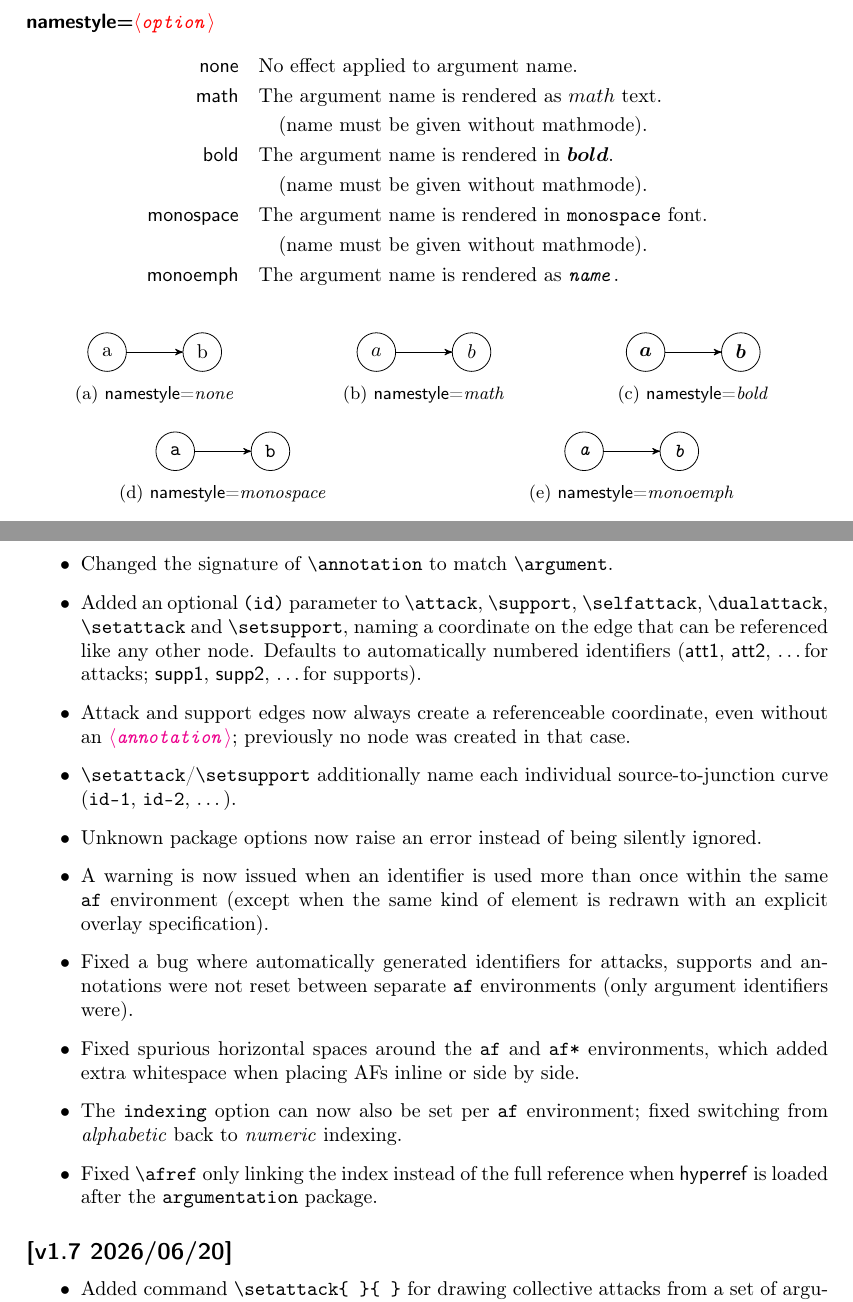
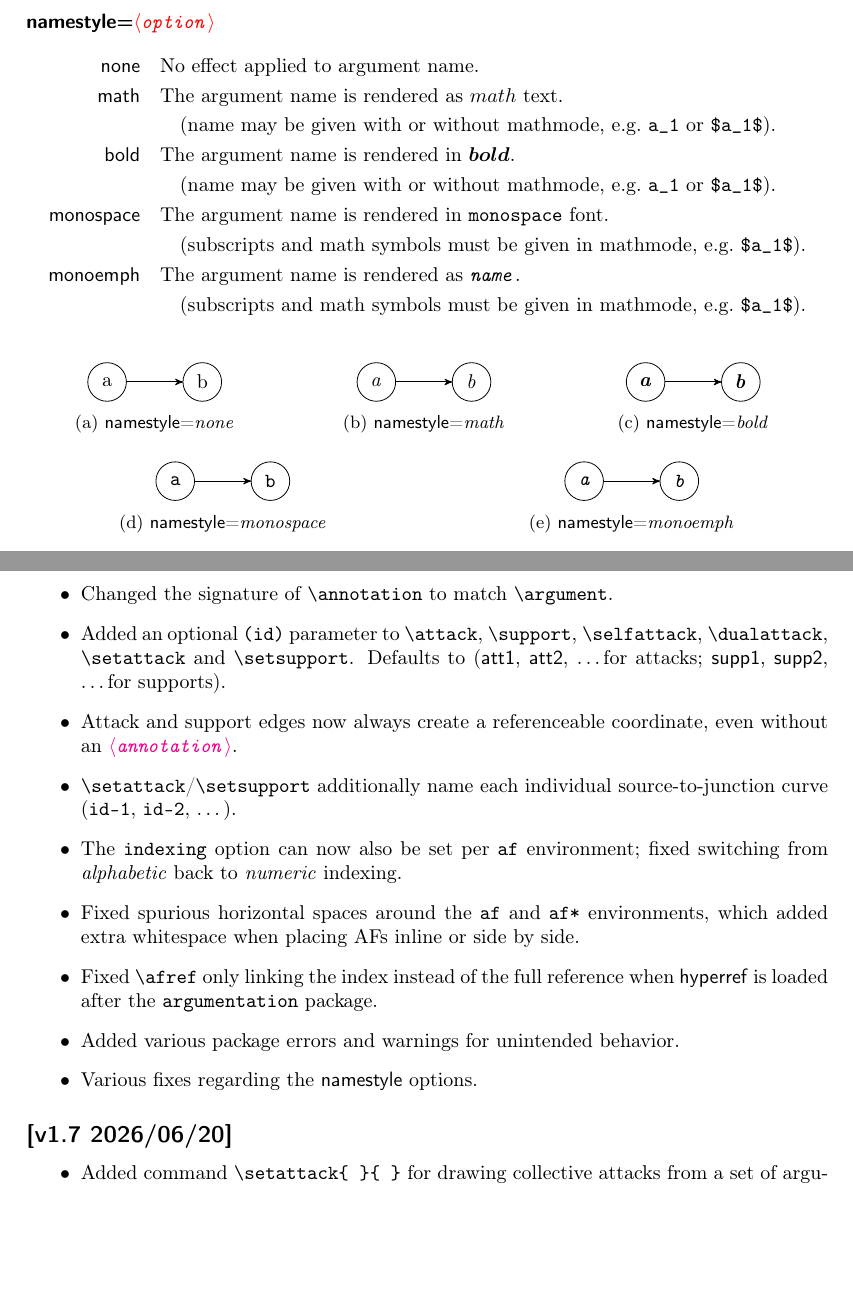
Before and after one commit to aig-hagen/tikz_argumentation, a LaTeX document (argumentation-doc.tex, which reads argumentation.sty): two parts of pages 14 and 16 of 18, joined at a grey line, cut so that both start at the same text, the shorter picture padded with empty space. Compiled offline with pdfLaTeX.

Commit message:
enhance argument name handling in styles; allow names in math mode and add error messages for invalid names

```diff
--- a/argumentation-doc.tex
+++ b/argumentation-doc.tex
@@ -967,12 +967,13 @@ For the exact definitions of these parameters, refer to Section~\ref{sec:paramet
 \begin{align*}
     \mathsf{none} &\quad \text{No effect applied to argument name.}\\
     \mathsf{math} &\quad \text{The argument name is rendered as $math$ text.}\\
-    &\quad\quad \text{(name must be given without mathmode).}\\
+    &\quad\quad \text{(name may be given with or without mathmode, e.g.\ \texttt{a\_1} or \texttt{\$a\_1\$}).}\\
     \mathsf{bold} &\quad \text{The argument name is rendered in $\boldsymbol{bold}$.}\\
-    &\quad\quad \text{(name must be given without mathmode).}\\
+    &\quad\quad \text{(name may be given with or without mathmode, e.g.\ \texttt{a\_1} or \texttt{\$a\_1\$}).}\\
     \mathsf{monospace} &\quad \text{The argument name is rendered in \texttt{monospace} font.}\\
-    &\quad\quad \text{(name must be given without mathmode).}\\
-    \mathsf{monoemph} &\quad \text{The argument name is rendered as {\ttfamily\emph{name}}.}
+    &\quad\quad \text{(subscripts and math symbols must be given in mathmode, e.g.\ \texttt{\$a\_1\$}).}\\
+    \mathsf{monoemph} &\quad \text{The argument name is rendered as {\ttfamily\emph{name}}.}\\
+    &\quad\quad \text{(subscripts and math symbols must be given in mathmode, e.g.\ \texttt{\$a\_1\$}).}
 \end{align*}
 
 \begin{figure}[!ht]
@@ -1099,15 +1100,14 @@ You may use or redefine them at your own discretion.
 \subsection*{[v1.8 2026/07/08]}
 \begin{itemize}
     \item Changed the signature of \verb|\annotation| to match \verb|\argument|.
-    \item Added an optional \texttt{(id)} parameter to \verb|\attack|, \verb|\support|, \verb|\selfattack|, \verb|\dualattack|, \verb|\setattack| and \verb|\setsupport|, naming a coordinate on the edge that can be referenced like any other node. Defaults to automatically numbered identifiers (\textsf{att1}, \textsf{att2}, \dots for attacks; \textsf{supp1}, \textsf{supp2}, \dots for supports).
-    \item Attack and support edges now always create a referenceable coordinate, even without an \popt{annotation}; previously no node was created in that case.
+    \item Added an optional \texttt{(id)} parameter to \verb|\attack|, \verb|\support|, \verb|\selfattack|, \verb|\dualattack|, \verb|\setattack| and \verb|\setsupport|. Defaults to (\textsf{att1}, \textsf{att2}, \dots for attacks; \textsf{supp1}, \textsf{supp2}, \dots for supports).
+    \item Attack and support edges now always create a referenceable coordinate, even without an \popt{annotation}.
     \item \verb|\setattack|/\verb|\setsupport| additionally name each individual source-to-junction curve (\texttt{id-1}, \texttt{id-2}, \dots).
-    \item Unknown package options now raise an error instead of being silently ignored.
-    \item A warning is now issued when an identifier is used more than once within the same \texttt{af} environment (except when the same kind of element is redrawn with an explicit overlay specification).
-    \item Fixed a bug where automatically generated identifiers for attacks, supports and annotations were not reset between separate \texttt{af} environments (only argument identifiers were).
+    \item The \texttt{indexing} option can now also be set per \texttt{af} environment; fixed switching from \textit{alphabetic} back to \textit{numeric} indexing.
     \item Fixed spurious horizontal spaces around the \texttt{af} and \texttt{af*} environments, which added extra whitespace when placing AFs inline or side by side.
-    \item The \texttt{indexing} option can now also be set per \texttt{af} environment; fixed switching from \textit{alphabetic} back to \textit{numeric} indexing.
     \item Fixed \verb|\afref| only linking the index instead of the full reference when \textsf{hyperref} is loaded after the \argumentation package.
+    \item Added various package errors and warnings for unintended behavior.
+    \item Various fixes regarding the \textsf{namestyle} options.
 \end{itemize}
 
 \subsection*{[v1.7 2026/06/20]}
--- a/argumentation.sty
+++ b/argumentation.sty
@@ -97,6 +97,51 @@
 
     %%% Defines the font style in which argument names are displayed
     \newcommand{\@arg@style}[1]{#1}
+
+    %%% Math body of the math/bold namestyles: \mathit, so multi-letter names read as words.
+    %%% The name is already set in math mode, so $ signs in it are dropped (they would otherwise
+    %%% end the math mode opened by \ensuremath), and spaces are kept as explicit math spaces.
+    \ExplSyntaxOn
+    \tl_new:N \l__argumentation_name_tl
+    \regex_const:Nn \c__argumentation_mathshift_regex { \cM\$ }
+    \regex_const:Nn \c__argumentation_space_regex { \s }
+    \cs_new_protected:Npn \@arg@mathname #1 {
+        \tl_set:Nn \l__argumentation_name_tl {#1}
+        \tl_trim_spaces:N \l__argumentation_name_tl
+        \regex_replace_all:NnN \c__argumentation_mathshift_regex { } \l__argumentation_name_tl
+        \regex_replace_all:NnN \c__argumentation_space_regex { \c{\ } } \l__argumentation_name_tl
+        \mathit { \l__argumentation_name_tl }
+    }
+
+    %%% Body of the text-mode namestyles (none/monospace/monoemph). A _ or ^ outside of
+    %%% $...$ / \(...\) would make TeX fail with "Missing $ inserted" at the wrong line and
+    %%% garble the rest of the picture, so raise a clear error and print the name verbatim.
+    %%% Only top-level tokens are checked, so \ensuremath{a_1} or \mbox{$a_1$} are fine.
+    \bool_new:N \l__argumentation_inmath_bool
+    \bool_new:N \l__argumentation_badname_bool
+    \msg_new:nnnn { argumentation } { name-outside-math }
+        { Argument~name~'#1'~contains~_~or~\iow_char:N \^~outside~math~mode. }
+        { Write~the~math~part~in~math~mode~(e.g.~\iow_char:N \$a_1\iow_char:N \$)~or~use~namestyle=math. }
+    \cs_new_protected:Npn \@arg@textname #1 {
+        \bool_set_false:N \l__argumentation_inmath_bool
+        \bool_set_false:N \l__argumentation_badname_bool
+        \tl_map_inline:nn {#1} {
+            \tl_if_single_token:nT {##1} {
+                \token_if_math_toggle:NT ##1 { \bool_set_inverse:N \l__argumentation_inmath_bool }
+                \token_if_eq_meaning:NNT ##1 \( { \bool_set_true:N \l__argumentation_inmath_bool }
+                \token_if_eq_meaning:NNT ##1 \) { \bool_set_false:N \l__argumentation_inmath_bool }
+                \bool_if:NF \l__argumentation_inmath_bool {
+                    \token_if_math_subscript:NT ##1 { \bool_set_true:N \l__argumentation_badname_bool }
+                    \token_if_math_superscript:NT ##1 { \bool_set_true:N \l__argumentation_badname_bool }
+                }
+            }
+        }
+        \bool_if:NTF \l__argumentation_badname_bool {
+            \msg_error:nnx { argumentation } { name-outside-math } { \tl_to_str:n {#1} }
+            \tl_to_str:n {#1}
+        } {#1}
+    }
+    \ExplSyntaxOff
 
     % Dummy command in case the beamer documentclass is not loaded
     \ProvideDocumentCommand{ \alt } {r<> m m} {#2}
@@ -203,11 +248,11 @@
     \makeatletter
     \pgfkeys{/argumentation/.cd,
         namestyle/.is choice,
-        namestyle/none/.code={\renewcommand{\@arg@style}[1]{##1}},
-        namestyle/math/.code={\renewcommand{\@arg@style}[1]{\ensuremath{##1}}},
-        namestyle/bold/.code={\renewcommand{\@arg@style}[1]{\ensuremath{\boldsymbol{##1}}}},
-        namestyle/monospace/.code={\renewcommand{\@arg@style}[1]{{\ttfamily##1}}},
-        namestyle/monoemph/.code={\renewcommand{\@arg@style}[1]{{\ttfamily\itshape##1}}},
+        namestyle/none/.code={\renewcommand{\@arg@style}[1]{\@arg@textname{##1}}},
+        namestyle/math/.code={\renewcommand{\@arg@style}[1]{\ensuremath{\@arg@mathname{##1}}}},
+        namestyle/bold/.code={\renewcommand{\@arg@style}[1]{\ensuremath{\boldsymbol{\@arg@mathname{##1}}}}},
+        namestyle/monospace/.code={\renewcommand{\@arg@style}[1]{{\ttfamily\@arg@textname{##1}}}},
+        namestyle/monoemph/.code={\renewcommand{\@arg@style}[1]{{\ttfamily\itshape\@arg@textname{##1}}}},
         namestyle=none,
     }
 
```
Also changed, not shown: argumentation-doc.pdf.
